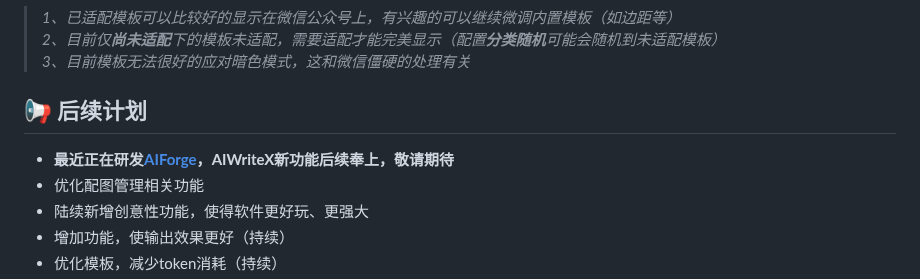
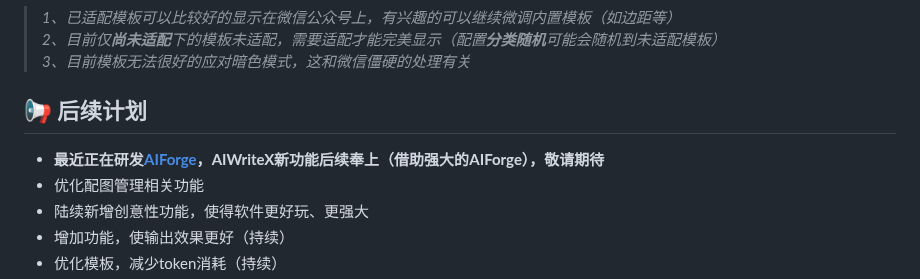
Before and after one commit to suniano/AIWriteX, a Markdown page: README.md, the part around the change. Drawn GitHub-style.

Commit message:
最近正在研发AIForge，AIWriteX新功能后续奉上，敬请期待

```diff
--- a/README.md
+++ b/README.md
@@ -208,7 +208,7 @@ uv pip install -r requirements.txt
 > *3、目前模板无法很好的应对暗色模式，这和微信僵硬的处理有关*
 
  ## 📢 后续计划
-- **最近正在研发[AIForge](https://iniwap.github.io/AIForge)，AIWriteX新功能后续奉上，敬请期待**
+- **最近正在研发[AIForge](https://iniwap.github.io/AIForge)，AIWriteX新功能后续奉上（借助强大的AIForge），敬请期待**
 - 优化配图管理相关功能
 - 陆续新增创意性功能，使得软件更好玩、更强大
 - 增加功能，使输出效果更好（持续）
```
